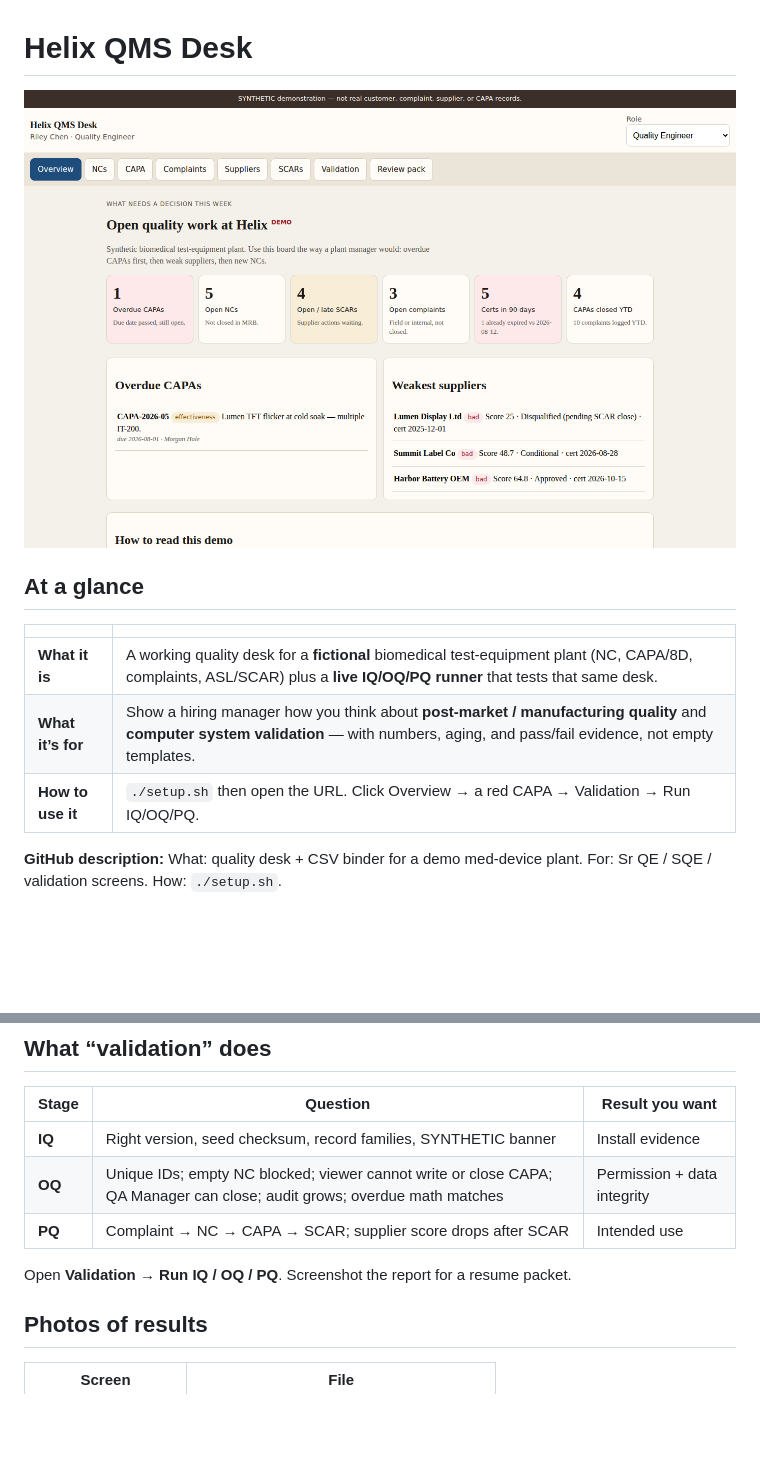
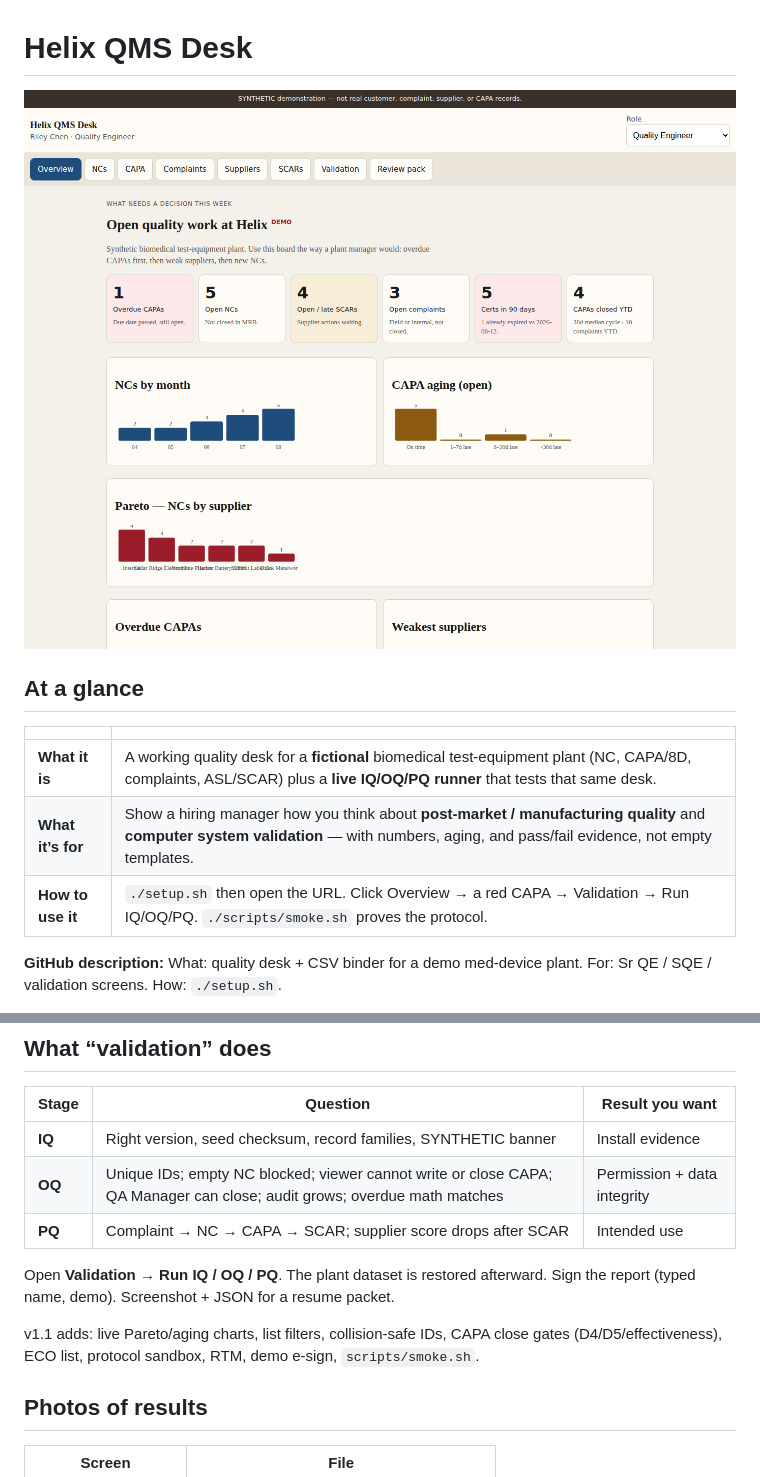
Before and after one commit to Coinupbtc/helix-qms-desk, a Markdown page: README.md, 2 parts joined by grey strips. GitHub-like rendering; pictures changed too: docs/screenshots/overview.png; blank space fills up the shorter version.

```diff
--- a/README.md
+++ b/README.md
@@ -8,7 +8,7 @@
 |---|---|
 | **What it is** | A working quality desk for a **fictional** biomedical test-equipment plant (NC, CAPA/8D, complaints, ASL/SCAR) plus a **live IQ/OQ/PQ runner** that tests that same desk. |
 | **What it’s for** | Show a hiring manager how you think about **post-market / manufacturing quality** and **computer system validation** — with numbers, aging, and pass/fail evidence, not empty templates. |
-| **How to use it** | `./setup.sh` then open the URL. Click Overview → a red CAPA → Validation → Run IQ/OQ/PQ. |
+| **How to use it** | `./setup.sh` then open the URL. Click Overview → a red CAPA → Validation → Run IQ/OQ/PQ. `./scripts/smoke.sh` proves the protocol. |
 
 **GitHub description:** What: quality desk + CSV binder for a demo med-device plant. For: Sr QE / SQE / validation screens. How: `./setup.sh`.
 
@@ -46,7 +46,9 @@ KPIs are **computed** (overdue = due date &lt; 2026-08-12 and not closed). Suppl
 | **OQ** | Unique IDs; empty NC blocked; viewer cannot write or close CAPA; QA Manager can close; audit grows; overdue math matches | Permission + data integrity |
 | **PQ** | Complaint → NC → CAPA → SCAR; supplier score drops after SCAR | Intended use |
 
-Open **Validation → Run IQ / OQ / PQ**. Screenshot the report for a resume packet.
+Open **Validation → Run IQ / OQ / PQ**. The plant dataset is restored afterward. Sign the report (typed name, demo). Screenshot + JSON for a resume packet.
+
+v1.1 adds: live Pareto/aging charts, list filters, collision-safe IDs, CAPA close gates (D4/D5/effectiveness), ECO list, protocol sandbox, RTM, demo e-sign, `scripts/smoke.sh`.
 
 ## Photos of results
 
```
Also changed, not shown: validation/PROTOCOL.md (+16 -11 lines), docs/screenshots/capa-8d.png, docs/screenshots/phone-overview.png, docs/screenshots/review-pack.png, docs/screenshots/supplier.png, docs/screenshots/validation.png, 12 other files.
